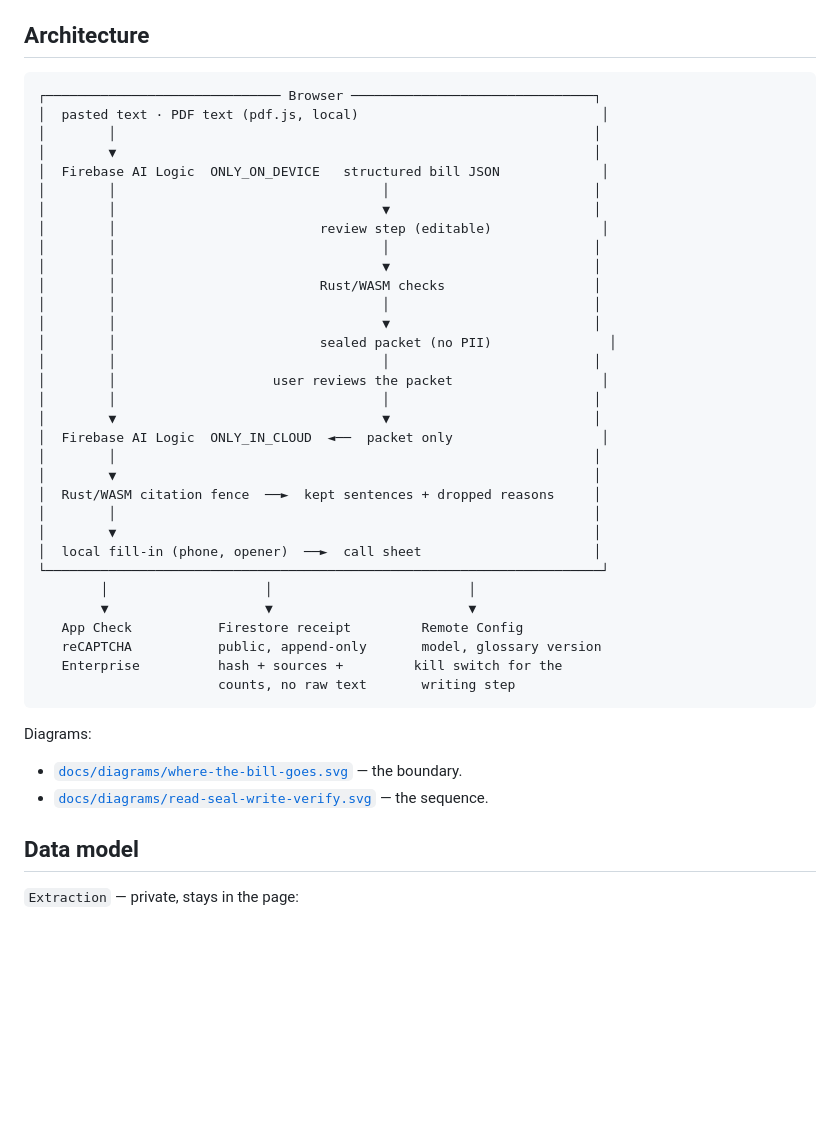
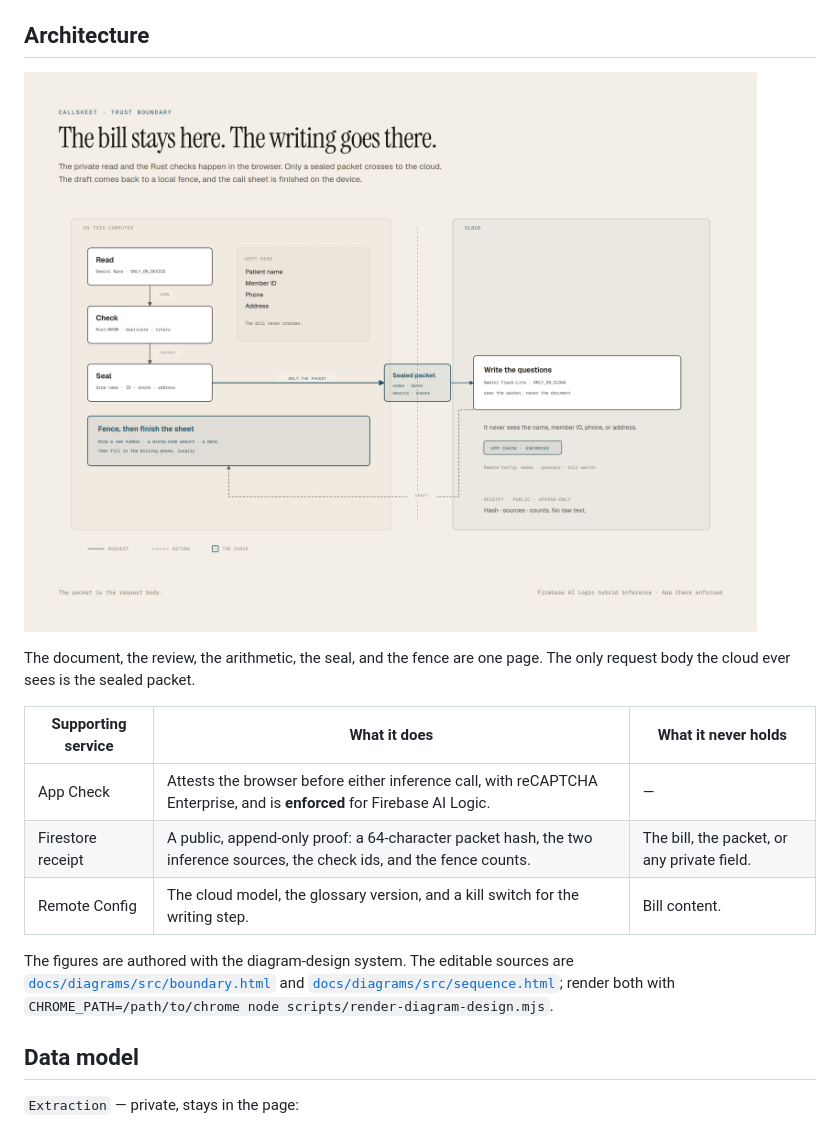
Before and after one commit to PhiBao/callsheet, a Markdown page: README.md, the part around one of its changes. GitHub-like rendering; pictures changed too: docs/diagrams/callsheet-boundary.png (added); blank space fills up the shorter version.

Commit message:
docs: narrated demo, diagram-design figures, captured-read entry

````diff
--- a/README.md
+++ b/README.md
@@ -135,46 +141,21 @@ a list of labels in order.
 
 ## Architecture
 
-```
-┌────────────────────────────── Browser ───────────────────────────────┐
-│  pasted text · PDF text (pdf.js, local)                               │
-│        │                                                             │
-│        ▼                                                             │
-│  Firebase AI Logic  ONLY_ON_DEVICE   structured bill JSON             │
-│        │                                  │                          │
-│        │                                  ▼                          │
-│        │                          review step (editable)              │
-│        │                                  │                          │
-│        │                                  ▼                          │
-│        │                          Rust/WASM checks                   │
-│        │                                  │                          │
-│        │                                  ▼                          │
-│        │                          sealed packet (no PII)               │
-│        │                                  │                          │
-│        │                    user reviews the packet                   │
-│        │                                  │                          │
-│        ▼                                  ▼                          │
-│  Firebase AI Logic  ONLY_IN_CLOUD  ◄──  packet only                   │
-│        │                                                             │
-│        ▼                                                             │
-│  Rust/WASM citation fence  ──►  kept sentences + dropped reasons     │
-│        │                                                             │
-│        ▼                                                             │
-│  local fill-in (phone, opener)  ──►  call sheet                      │
-└───────────────────────────────────────────────────────────────────────┘
-        │                    │                         │
-        ▼                    ▼                         ▼
-   App Check           Firestore receipt         Remote Config
-   reCAPTCHA           public, append-only       model, glossary version
-   Enterprise          hash + sources +         kill switch for the
-                       counts, no raw text       writing step
-```
+![The Callsheet trust boundary: the private on-device read and the Rust checks stay in the browser; only a sealed packet of codes, dates, and amounts crosses to the cloud; the draft returns to a local fence, and the call sheet is finished on the device.](docs/diagrams/callsheet-boundary.png)
 
-Diagrams:
+The document, the review, the arithmetic, the seal, and the fence are one page. The only request
+body the cloud ever sees is the sealed packet.
 
-- [`docs/diagrams/where-the-bill-goes.svg`](docs/diagrams/where-the-bill-goes.svg) — the boundary.
-- [`docs/diagrams/read-seal-write-verify.svg`](docs/diagrams/read-seal-write-verify.svg) — the
-  sequence.
+| Supporting service | What it does | What it never holds |
+| --- | --- | --- |
+| App Check | Attests the browser before either inference call, with reCAPTCHA Enterprise, and is **enforced** for Firebase AI Logic. | — |
+| Firestore receipt | A public, append-only proof: a 64-character packet hash, the two inference sources, the check ids, and the fence counts. | The bill, the packet, or any private field. |
+| Remote Config | The cloud model, the glossary version, and a kill switch for the writing step. | Bill content. |
+
+The figures are authored with the diagram-design system. The editable sources are
+[`docs/diagrams/src/boundary.html`](docs/diagrams/src/boundary.html) and
+[`docs/diagrams/src/sequence.html`](docs/diagrams/src/sequence.html); render both with
+`CHROME_PATH=/path/to/chrome node scripts/render-diagram-design.mjs`.
 
 ## Data model
 
````
Also changed, not shown: other parts of README.md (+7 -1 lines), docs/demo.md (+4 -2 lines), docs/submission.md (+4 -3 lines), docs/diagrams/callsheet-sequence.png (added), 6 other files.
